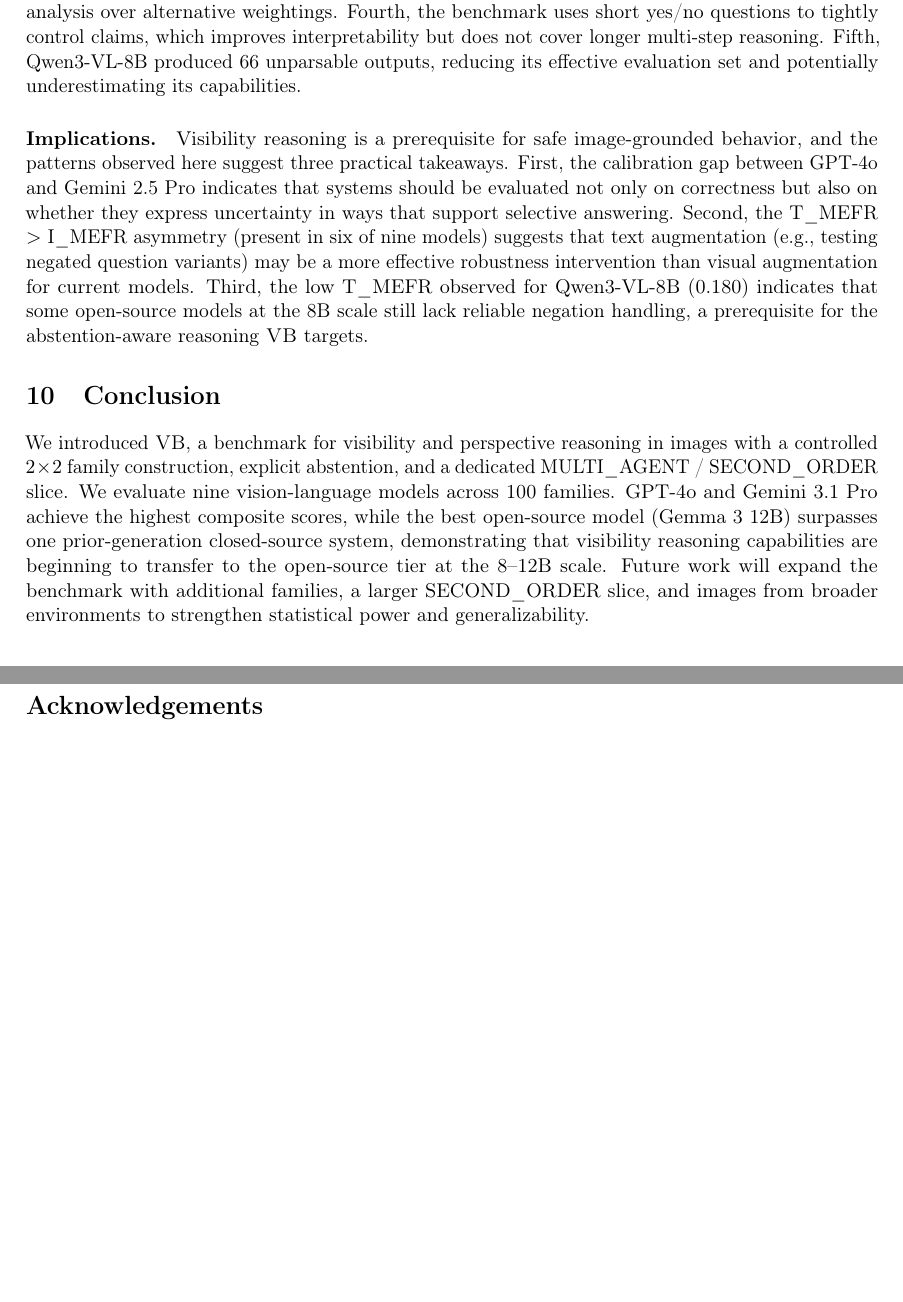
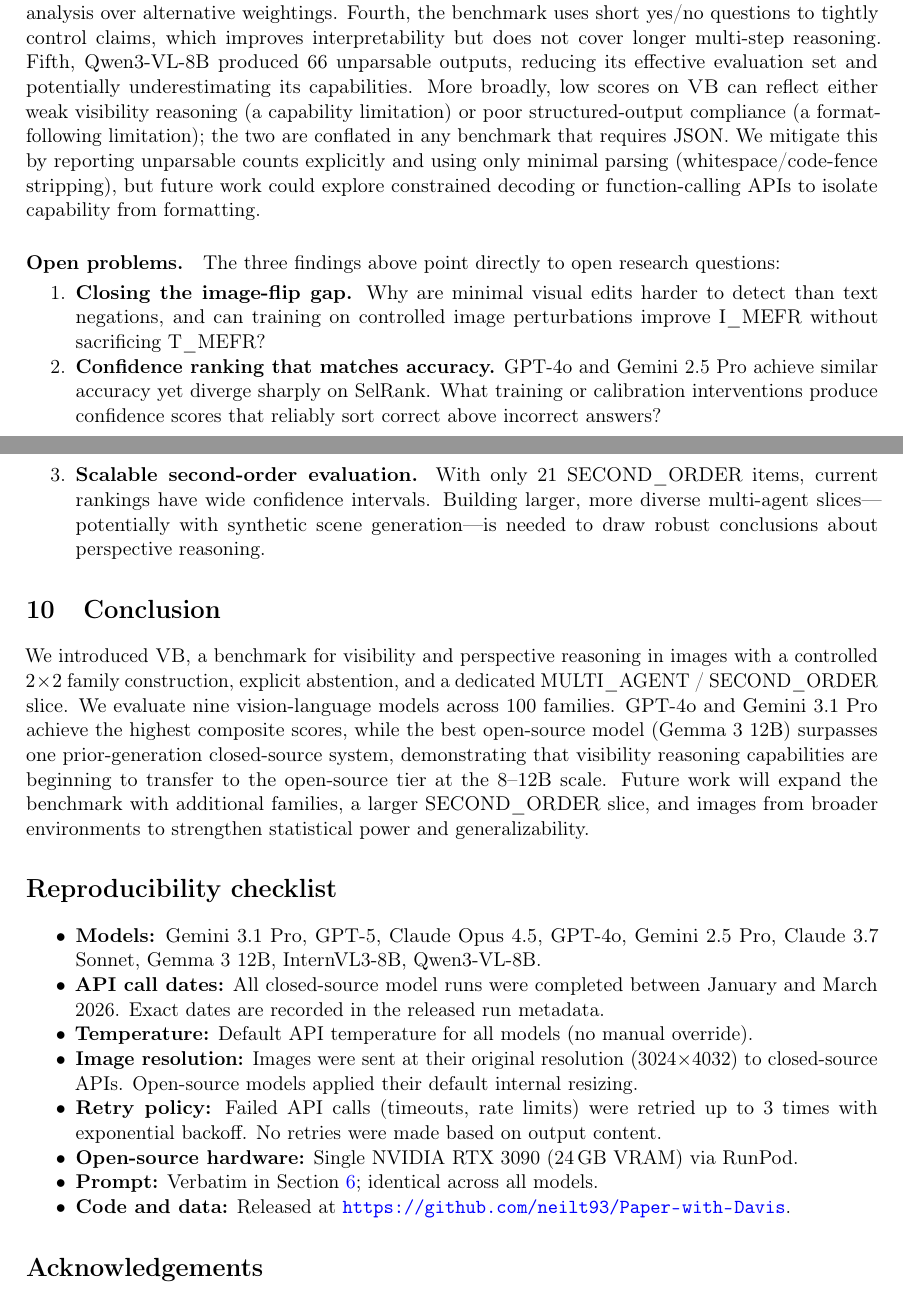
Before and after one commit to neilt93/Paper-with-Davis, a LaTeX paper (paper/main.tex): two parts of pages 14 and 15 of 16 before the commit and two parts of pages 15 and 16 of 17 after it, joined at a grey line, cut so that both start at the same text, the shorter picture padded with empty space. Compiled offline with pdfLaTeX.

Commit message:
Strengthen paper framing, readability, and reviewer comfort
10 presentation improvements (no results/methods changes):
1. Abstract: add VB's unique hook (why + controlled edits)
2. Intro: add "Setup at a glance" skimmable overview
3. Intro: add "Scope" paragraph (VB is not general VQA)
4. Evaluation: add worked CAA scoring example
5. Evaluation: strengthen weight-choice justification
6. Results: add plain-language metrics cheat-sheet box
7. Results: clarify JSON parsing approach (strict parse only)
8. Discussion: restructure into 3 findings + 3 open problems
9. Limitations: separate capability from format-following
10. Back matter: add ethics/privacy paragraph, reproducibility
    checklist

Co-Authored-By: Claude Opus 4.6 <noreply@anthropic.com>

```diff
--- a/paper/main.tex
+++ b/paper/main.tex
@@ -687,14 +725,32 @@
 \paragraph{Calibration variability.} GPT-4o and Gemini 2.5 Pro achieve similar accuracy (CAA 0.769 vs.\ 0.747) yet differ sharply in selective prediction quality (SelRank 0.144 vs.\ $-0.106$). Gemini 3.1 Pro achieves the best calibration overall (SelRank 0.394) alongside strong accuracy (CAA 0.760). This dissociation implies that accuracy alone is insufficient for deployment decisions: a system whose confidence scores do not rank correctness cannot safely defer uncertain predictions. The connection to selective prediction literature \citep{elyaniv_selective_2010,geifman_selectivenet_2019} is direct---SelRank measures exactly the property needed for risk-coverage trade-offs in practice.
 
 \paragraph{Limitations.}
-The current release has several limitations. First, 100 families provide limited statistical power for fine-grained comparisons, particularly on the 21-item SECOND\_ORDER slice. Second, all images were collected in a narrow set of environments (campus buildings and nearby streets), so results may not generalize to other settings such as rural, industrial, or indoor-medical scenes. Third, the composite score uses fixed weights; we have not yet conducted a sensitivity analysis over alternative weightings. Fourth, the benchmark uses short yes/no questions to tightly control claims, which improves interpretability but does not cover longer multi-step reasoning. Fifth, Qwen3-VL-8B produced 66 unparsable outputs, reducing its effective evaluation set and potentially underestimating its capabilities.
+The current release has several limitations. First, 100 families provide limited statistical power for fine-grained comparisons, particularly on the 21-item SECOND\_ORDER slice. Second, all images were collected in a narrow set of environments (campus buildings and nearby streets), so results may not generalize to other settings such as rural, industrial, or indoor-medical scenes. Third, the composite score uses fixed weights; we have not yet conducted a sensitivity analysis over alternative weightings. Fourth, the benchmark uses short yes/no questions to tightly control claims, which improves interpretability but does not cover longer multi-step reasoning. Fifth, Qwen3-VL-8B produced 66 unparsable outputs, reducing its effective evaluation set and potentially underestimating its capabilities. More broadly, low scores on \benchmarkname{} can reflect either weak visibility reasoning (a capability limitation) or poor structured-output compliance (a format-following limitation); the two are conflated in any benchmark that requires JSON. We mitigate this by reporting unparsable counts explicitly and using only minimal parsing (whitespace/code-fence stripping), but future work could explore constrained decoding or function-calling APIs to isolate capability from formatting.
 
-\paragraph{Implications.}
-Visibility reasoning is a prerequisite for safe image-grounded behavior, and the patterns observed here suggest three practical takeaways. First, the calibration gap between GPT-4o and Gemini 2.5 Pro indicates that systems should be evaluated not only on correctness but also on whether they express uncertainty in ways that support selective answering. Second, the T\_MEFR $>$ I\_MEFR asymmetry (present in six of nine models) suggests that text augmentation (e.g., testing negated question variants) may be a more effective robustness intervention than visual augmentation for current models. Third, the low T\_MEFR observed for Qwen3-VL-8B (0.180) indicates that some open-source models at the 8B scale still lack reliable negation handling, a prerequisite for the abstention-aware reasoning \benchmarkname{} targets.
+\paragraph{Open problems.}
+The three findings above point directly to open research questions:
+\begin{enumerate}[noitemsep, topsep=3pt]
+  \item \textbf{Closing the image-flip gap.} Why are minimal visual edits harder to detect than text negations, and can training on controlled image perturbations improve I\_MEFR without sacrificing T\_MEFR?
+  \item \textbf{Confidence ranking that matches accuracy.} GPT-4o and Gemini 2.5 Pro achieve similar accuracy yet diverge sharply on SelRank. What training or calibration interventions produce confidence scores that reliably sort correct above incorrect answers?
+  \item \textbf{Scalable second-order evaluation.} With only 21 SECOND\_ORDER items, current rankings have wide confidence intervals. Building larger, more diverse multi-agent slices---potentially with synthetic scene generation---is needed to draw robust conclusions about perspective reasoning.
+\end{enumerate}
 
 \section{Conclusion}
 
 We introduced \benchmarkname{}, a benchmark for visibility and perspective reasoning in images with a controlled \(2 \times 2\) family construction, explicit abstention, and a dedicated MULTI\_AGENT / SECOND\_ORDER slice. We evaluate nine vision-language models across 100 families. GPT-4o and Gemini 3.1 Pro achieve the highest composite scores, while the best open-source model (Gemma 3 12B) surpasses one prior-generation closed-source system, demonstrating that visibility reasoning capabilities are beginning to transfer to the open-source tier at the 8--12B scale. Future work will expand the benchmark with additional families, a larger SECOND\_ORDER slice, and images from broader environments to strengthen statistical power and generalizability.
+
+\section*{Reproducibility checklist}
+
+\begin{itemize}[noitemsep, topsep=3pt]
+  \item \textbf{Models:} Gemini 3.1 Pro, GPT-5, Claude Opus 4.5, GPT-4o, Gemini 2.5 Pro, Claude 3.7 Sonnet, Gemma 3 12B, InternVL3-8B, Qwen3-VL-8B.
+  \item \textbf{API call dates:} All closed-source model runs were completed between January and March 2026. Exact dates are recorded in the released run metadata.
+  \item \textbf{Temperature:} Default API temperature for all models (no manual override).
+  \item \textbf{Image resolution:} Images were sent at their original resolution (3024$\times$4032) to closed-source APIs. Open-source models applied their default internal resizing.
+  \item \textbf{Retry policy:} Failed API calls (timeouts, rate limits) were retried up to 3 times with exponential backoff. No retries were made based on output content.
+  \item \textbf{Open-source hardware:} Single NVIDIA RTX 3090 (24\,GB VRAM) via RunPod.
+  \item \textbf{Prompt:} Verbatim in Section~\ref{sec:prompt}; identical across all models.
+  \item \textbf{Code and data:} Released at \url{https://github.com/neilt93/Paper-with-Davis}.
+\end{itemize}
 
 \section*{Acknowledgements}
 I thank Prof.\ Ernest Davis of New York University (davise@cs.nyu.edu) for detailed feedback on benchmark design, paper presentation, and evaluation methodology.
```
Also changed, not shown: paper/main.tex (44 more changed lines).
